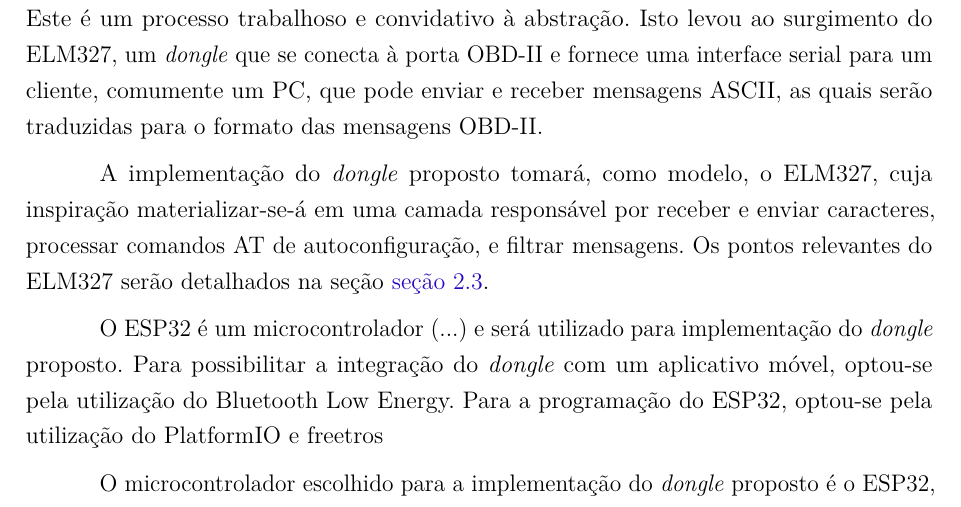
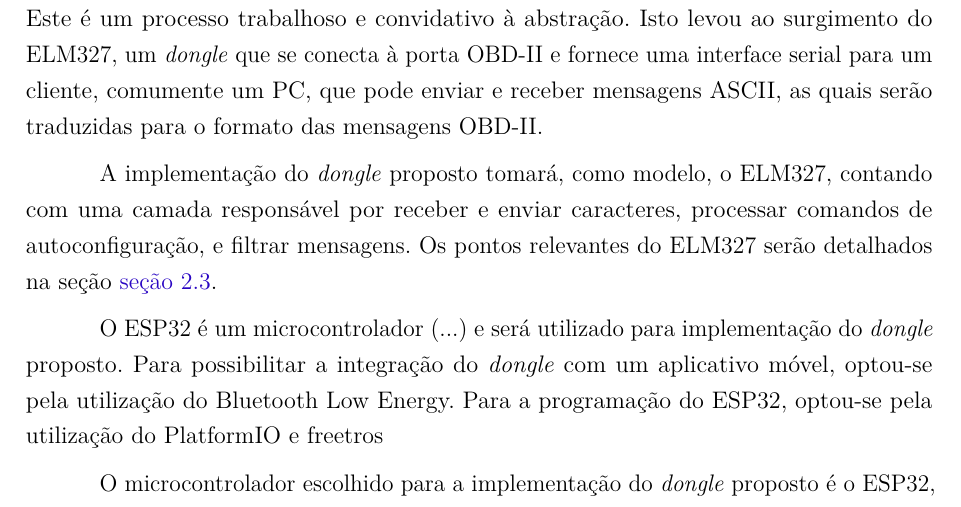
Before and after one commit to rodrigomarcolin/tccelta, a LaTeX thesis (latex/main.tex, which reads latex/Cap2-Conceitos.tex): part of page 16 of 32, cut so that both start at the same text. Compiled offline with pdfLaTeX.

Commit message:
Update latex/Cap2-Conceitos.tex
Co-authored-by: Davi Felix de Lima <davifelix@usp.br>

```diff
--- a/latex/Cap2-Conceitos.tex
+++ b/latex/Cap2-Conceitos.tex
@@ -8,7 +8,7 @@
 
 Nota-se que um dispositivo que deseje participar de comunicação OBD-II com um automóvel deve conectar-se à rede CAN do carro e saber modular suas mensagens nos dois fios que compõem o barramento, bem como identificar neles a resposta à sua requisição. Este é um processo trabalhoso e convidativo à abstração. Isto levou ao surgimento do ELM327, um \textit{dongle} que se conecta à porta OBD-II e fornece uma interface serial para um cliente, comumente um PC, que pode enviar e receber mensagens ASCII, as quais serão traduzidas para o formato das mensagens OBD-II.
 
-A implementação do \textit{dongle} proposto tomará, como modelo, o ELM327, cuja inspiração materializar-se-á em uma camada responsável por receber e enviar caracteres, processar comandos AT de autoconfiguração, e filtrar mensagens. Os pontos relevantes do ELM327 serão detalhados na seção \autoref{sec:ELM}.
+A implementação do \textit{dongle} proposto tomará, como modelo, o ELM327, contando com uma camada responsável por receber e enviar caracteres, processar comandos de autoconfiguração, e filtrar mensagens. Os pontos relevantes do ELM327 serão detalhados na seção \autoref{sec:ELM}.
 
 O ESP32 é um microcontrolador (...) e será utilizado para implementação do \textit{dongle} proposto. Para possibilitar a integração do \textit{dongle} com um aplicativo móvel, optou-se pela utilização do Bluetooth Low Energy. Para a programação do ESP32, optou-se pela utilização do PlatformIO e freetros
 
```
